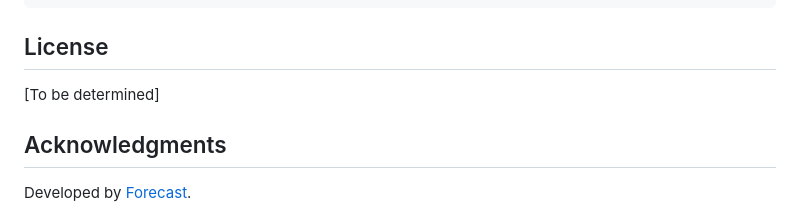
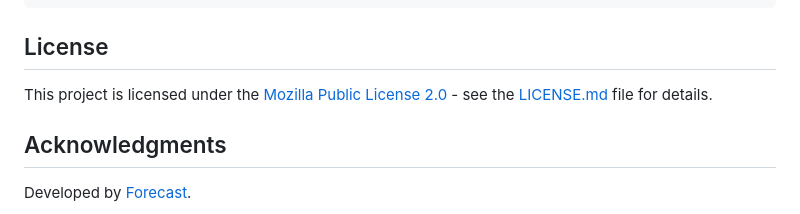
Before and after one commit to forecast-bio/open-astrocytes, a Markdown page: README.md, the part around the change. Rendered like a GitHub page.

Commit message:
updated readme for license

```diff
--- a/README.md
+++ b/README.md
@@ -358,7 +358,7 @@ If you use this library in your research, please cite:
 
 ## License
 
-[To be determined]
+This project is licensed under the [Mozilla Public License 2.0](LICENSE.md) - see the [LICENSE.md](LICENSE.md) file for details.
 
 ## Acknowledgments
 
```
